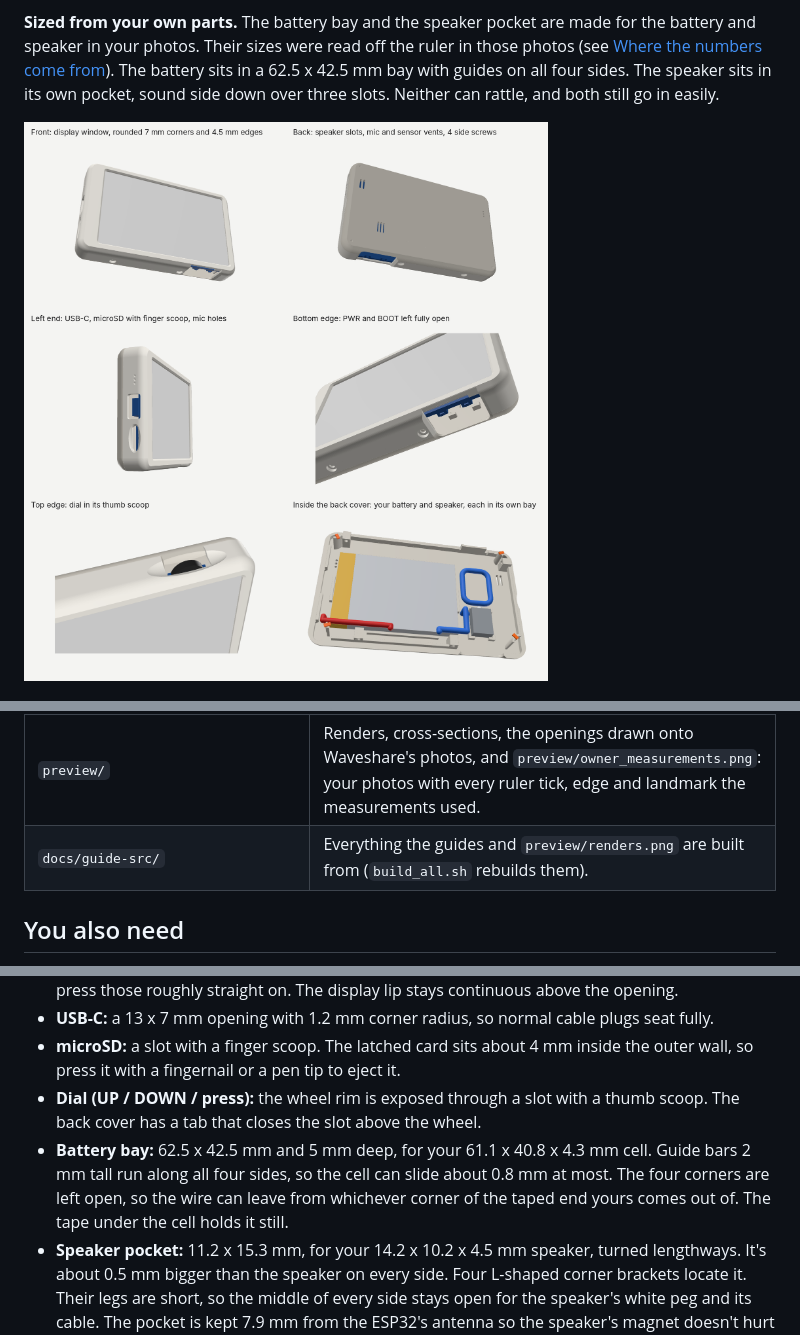
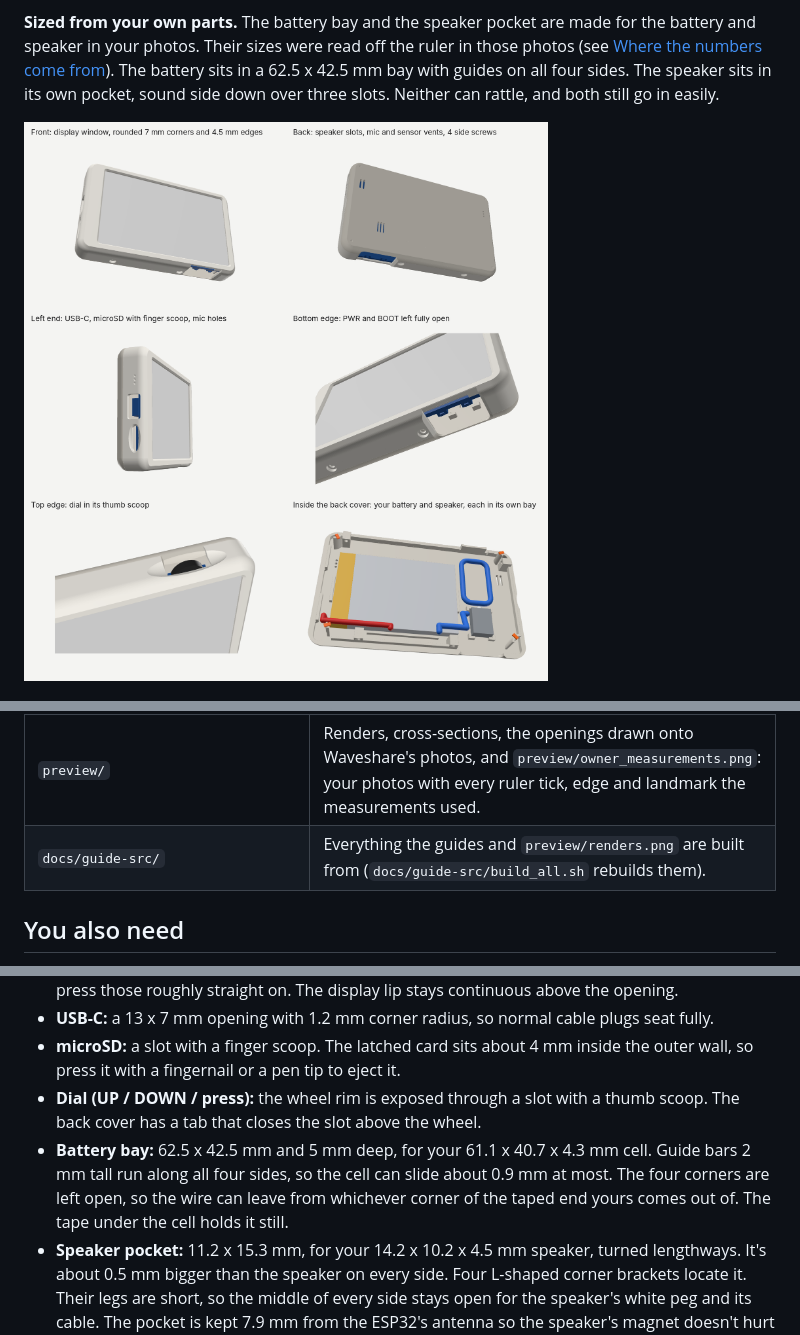
Before and after one commit to rovwfcho/claude-i-suppose..., a Markdown page: README.md, 3 parts joined by grey strips. Drawn GitHub-style; pictures changed too: preview/renders.png.

```diff
--- a/README.md
+++ b/README.md
@@ -19,7 +19,7 @@ A two-piece case with rounded edges for the Waveshare ESP32-S3 3.97" e-Paper boa
 | `verify.py` | Quick fit check: collisions, insertion path, clamping, glass clearance. |
 | `checks/` | The debugging rounds (see [DEBUG_LOG.md](DEBUG_LOG.md)). `checks/owner_photos/` holds crops of your photos for round 28. |
 | `preview/` | Renders, cross-sections, the openings drawn onto Waveshare's photos, and `preview/owner_measurements.png`: your photos with every ruler tick, edge and landmark the measurements used. |
-| `docs/guide-src/` | Everything the guides and `preview/renders.png` are built from (`build_all.sh` rebuilds them). |
+| `docs/guide-src/` | Everything the guides and `preview/renders.png` are built from (`docs/guide-src/build_all.sh` rebuilds them). |
 
 ## You also need
 
@@ -38,7 +38,7 @@ A two-piece case with rounded edges for the Waveshare ESP32-S3 3.97" e-Paper boa
 - **USB-C:** a 13 x 7 mm opening with 1.2 mm corner radius, so normal cable plugs seat fully.
 - **microSD:** a slot with a finger scoop. The latched card sits about 4 mm inside the outer wall, so press it with a fingernail or a pen tip to eject it.
 - **Dial (UP / DOWN / press):** the wheel rim is exposed through a slot with a thumb scoop. The back cover has a tab that closes the slot above the wheel.
-- **Battery bay:** 62.5 x 42.5 mm and 5 mm deep, for your 61.1 x 40.8 x 4.3 mm cell. Guide bars 2 mm tall run along all four sides, so the cell can slide about 0.8 mm at most. The four corners are left open, so the wire can leave from whichever corner of the taped end yours comes out of. The tape under the cell holds it still.
+- **Battery bay:** 62.5 x 42.5 mm and 5 mm deep, for your 61.1 x 40.7 x 4.3 mm cell. Guide bars 2 mm tall run along all four sides, so the cell can slide about 0.9 mm at most. The four corners are left open, so the wire can leave from whichever corner of the taped end yours comes out of. The tape under the cell holds it still.
 - **Speaker pocket:** 11.2 x 15.3 mm, for your 14.2 x 10.2 x 4.5 mm speaker, turned lengthways. It's about 0.5 mm bigger than the speaker on every side. Four L-shaped corner brackets locate it. Their legs are short, so the middle of every side stays open for the speaker's white peg and its cable. The pocket is kept 7.9 mm from the ESP32's antenna so the speaker's magnet doesn't hurt Wi-Fi/Bluetooth range.
 - **Speaker grille:** three 1.0 x 7.0 mm slots, all under the speaker's membrane (about 10 x 6 mm) and well inside its sealed face. Sound from the back of the speaker can't leak out round its edge and cancel the front. The slots are 0.8 mm apart, so the webs between them print.
 - **Vents:** holes for the microphone (left side and back) and the temperature/humidity sensor (right side and back).
```
Also changed, not shown: other parts of README.md (+2 -2 lines), DEBUG_LOG.md (+36 -1 lines), preview/checks_sections_battery.png, 13 other files.
